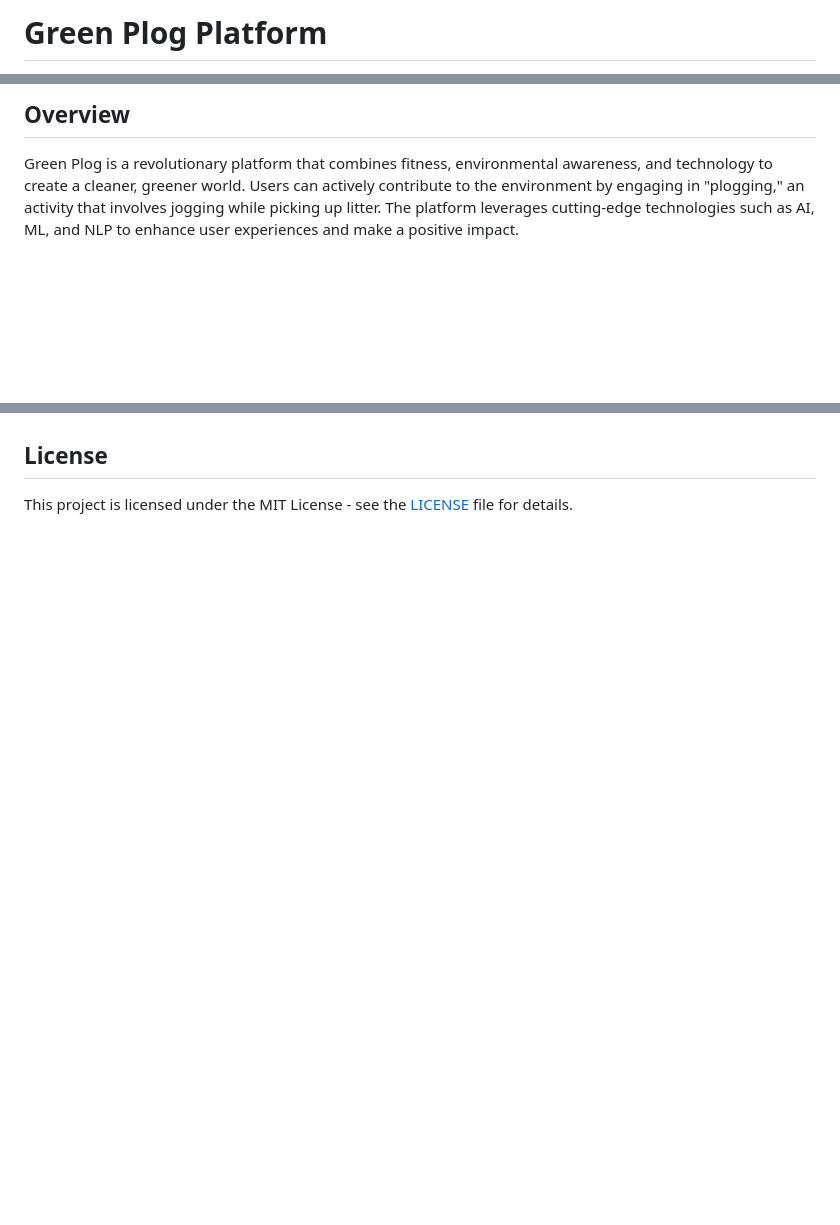
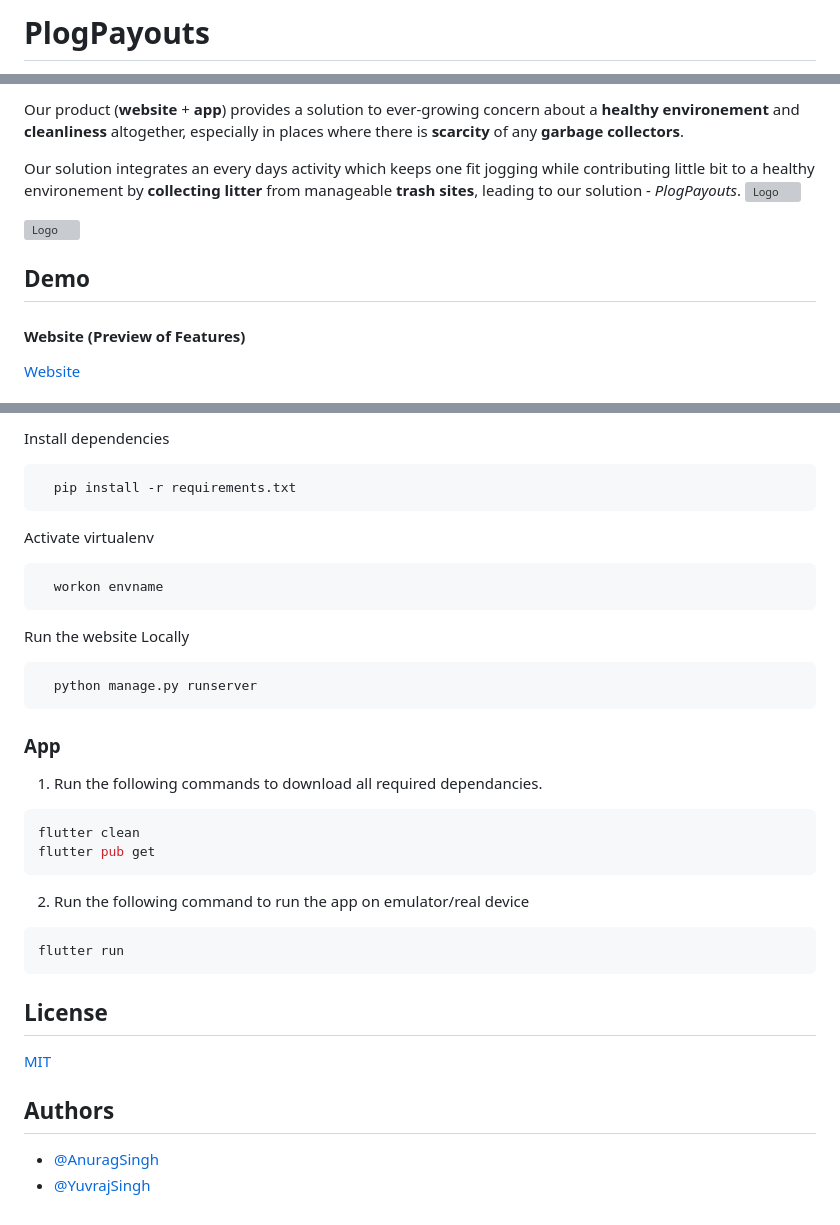
Before and after one commit to anurag6569201/PlogPayouts, a Markdown page: README.md, 3 parts joined by grey strips. GitHub-like rendering; blank space fills up the shorter version; grey boxes are pictures that could not be loaded.

````diff
--- a/README.md
+++ b/README.md
@@ -1,2 +1,2 @@
-# Green Plog Platform
+# PlogPayouts
 
@@ -8,4 +5,19 @@
 
-## Overview
+Our product (**website** + **app**) provides a solution to ever-growing concern about a **healthy environement** and **cleanliness** altogether, especially in places where there is **scarcity** of any **garbage collectors**.
 
-Green Plog is a revolutionary platform that combines fitness, environmental awareness, and technology to create a cleaner, greener world. Users can actively contribute to the environment by engaging in "plogging," an activity that involves jogging while picking up litter. The platform leverages cutting-edge technologies such as AI, ML, and NLP to enhance user experiences and make a positive impact.
+Our solution integrates an every days activity which keeps one fit  jogging while contributing little bit to a healthy environement by **collecting litter** from manageable **trash sites**, leading to our solution - *PlogPayouts*.
+![Logo](https://firebasestorage.googleapis.com/v0/b/fashionx-ebe6c.appspot.com/o/temp%2Flogo_1.png?alt=media&token=13098b57-3f6a-4dc3-9d1e-2bd35613b814)
+
+
+![Logo](https://firebasestorage.googleapis.com/v0/b/fashionx-ebe6c.appspot.com/o/temp%2Flogo_2.png?alt=media&token=a45c4618-9b64-45e3-8491-896d06329af1)
+
+
+
+
+## Demo
+
+#### Website (Preview of Features)
+
+[Website](https://firebasestorage.googleapis.com/v0/b/fashionx-ebe6c.appspot.com/o/temps%2FDocument%20-%20Google%20Chrome%202024-02-13%2001-28-28.mp4?alt=media&token=f9f162b8-9bd9-41a1-ad81-fcfbdd687942)
+
+
@@ -66,4 +136,48 @@ Let's make our world cleaner, one plog at a time! 🌍💚
+Install dependencies
+
+```bash
+  pip install -r requirements.txt
+```
+
+Activate virtualenv
+
+```bash
+  workon envname
+```
+
+Run the website Locally
+
+```bash
+  python manage.py runserver
+```
+
+
+
+
+
+
+
+### App
+
+1. Run the following commands to download all required dependancies.
+
+```bash
+flutter clean
+flutter pub get
+```
+
+2. Run the following command to run the app on emulator/real device
+
+```bash
+flutter run
+```
 
 ## License
 
-This project is licensed under the MIT License - see the [LICENSE](LICENSE) file for details.
+[MIT](https://choosealicense.com/licenses/mit/)
+
+
+## Authors
+
+- [@AnuragSingh](https://www.github.com/octokatherine)
+- [@YuvrajSingh](https://github.com/anurag6569201)
````
Also changed, not shown: other parts of README.md (+96 -41 lines).
